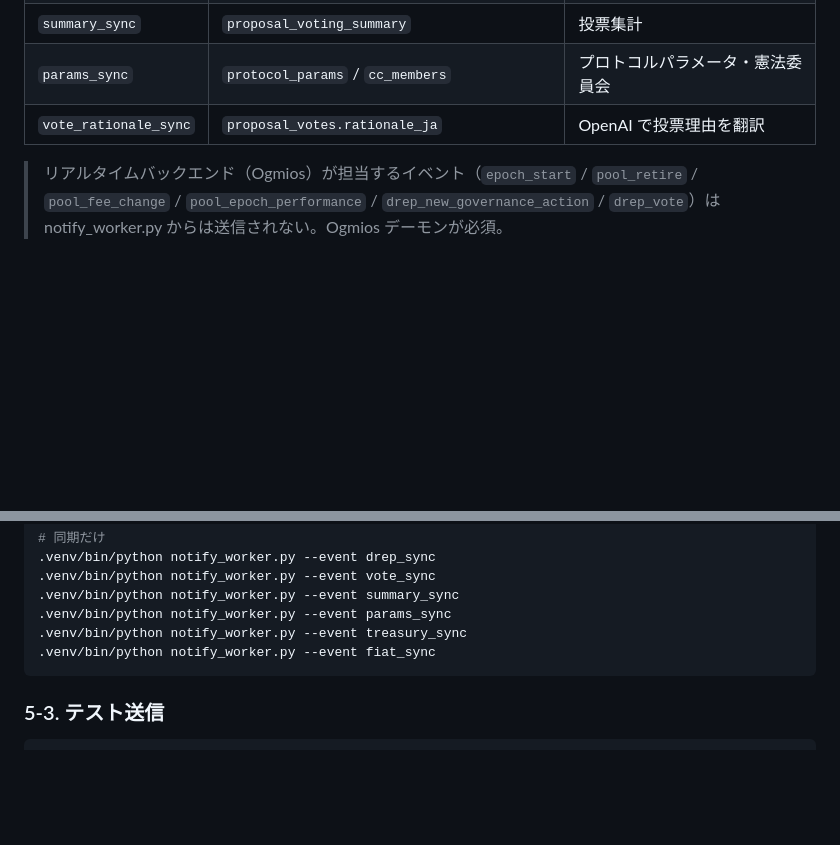
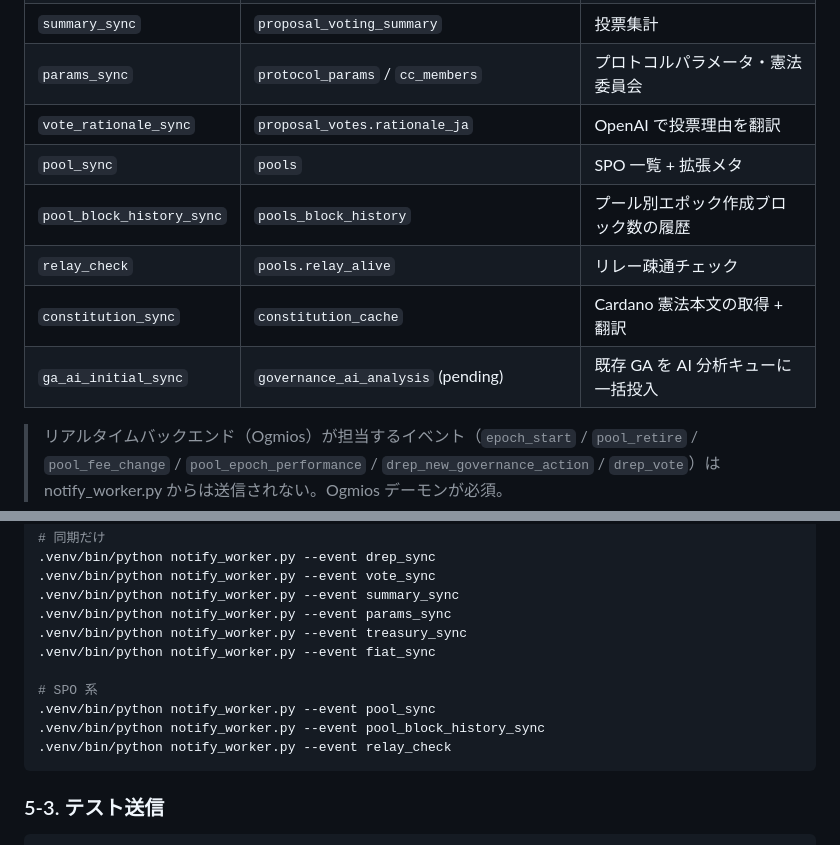
Before and after one commit to btbf/cardanoism, a Markdown page: docs/koios-polling-backend.md, 2 parts joined by grey strips. Drawn GitHub-style; blank space fills up the shorter version.

````diff
--- a/docs/koios-polling-backend.md
+++ b/docs/koios-polling-backend.md
@@ -42,6 +42,11 @@
 | `summary_sync` | `proposal_voting_summary` | 投票集計 |
 | `params_sync` | `protocol_params` / `cc_members` | プロトコルパラメータ・憲法委員会 |
 | `vote_rationale_sync` | `proposal_votes.rationale_ja` | OpenAI で投票理由を翻訳 |
+| `pool_sync` | `pools` | SPO 一覧 + 拡張メタ |
+| `pool_block_history_sync` | `pools_block_history` | プール別エポック作成ブロック数の履歴 |
+| `relay_check` | `pools.relay_alive` | リレー疎通チェック |
+| `constitution_sync` | `constitution_cache` | Cardano 憲法本文の取得 + 翻訳 |
+| `ga_ai_initial_sync` | `governance_ai_analysis` (pending) | 既存 GA を AI 分析キューに一括投入 |
 
 > リアルタイムバックエンド（Ogmios）が担当するイベント（`epoch_start` / `pool_retire` / `pool_fee_change` / `pool_epoch_performance` / `drep_new_governance_action` / `drep_vote`）は notify_worker.py からは送信されない。Ogmios デーモンが必須。
 
@@ -207,6 +212,11 @@ cd /opt/cardanoism
 .venv/bin/python notify_worker.py --event params_sync
 .venv/bin/python notify_worker.py --event treasury_sync
 .venv/bin/python notify_worker.py --event fiat_sync
+
+# SPO 系
+.venv/bin/python notify_worker.py --event pool_sync
+.venv/bin/python notify_worker.py --event pool_block_history_sync
+.venv/bin/python notify_worker.py --event relay_check
 ```
 
 ### 5-3. テスト送信
````
Also changed, not shown: other parts of docs/koios-polling-backend.md (+53 -2 lines).
